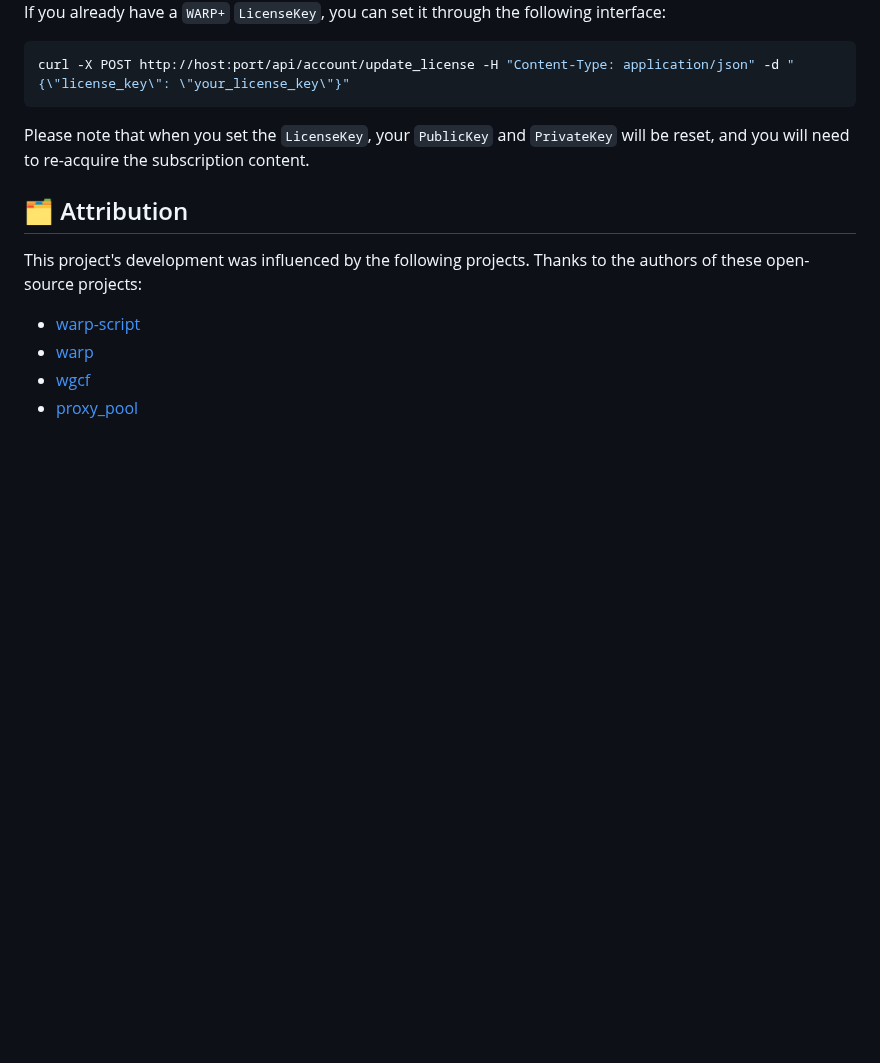
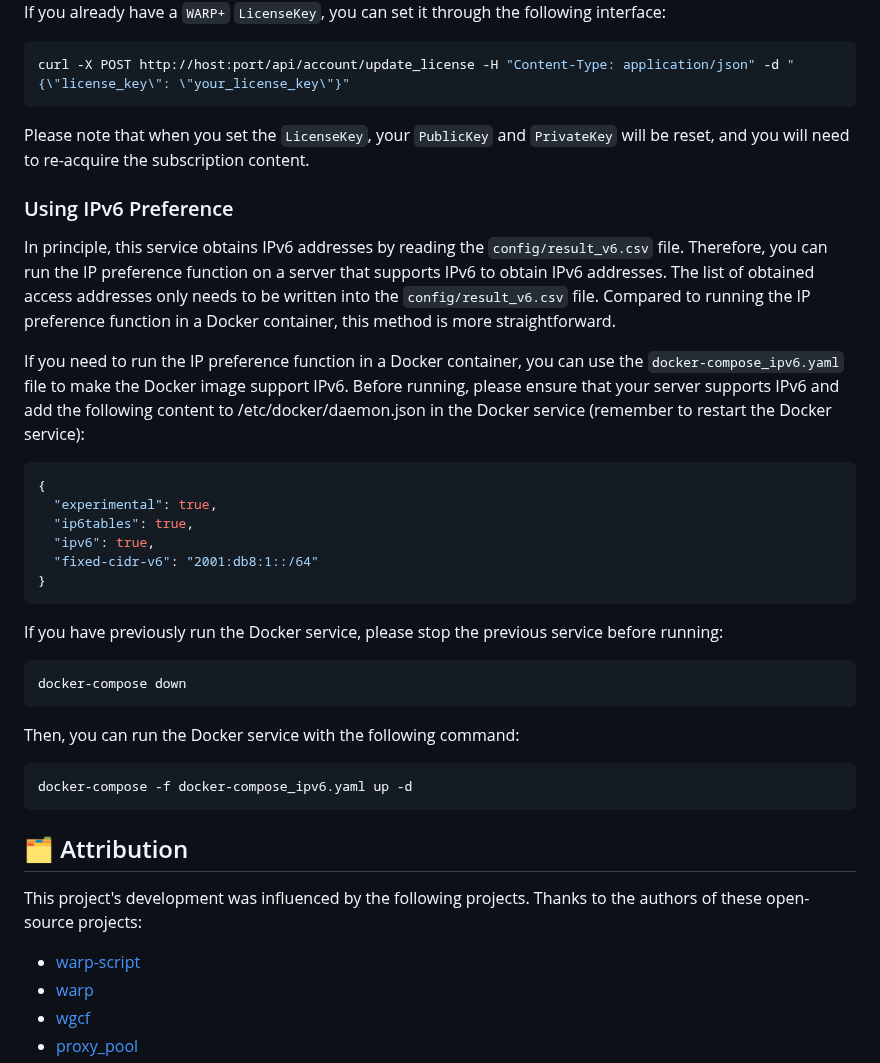
Before and after one commit to vvbbnn00/WARP-Clash-API, a Markdown page: README_en.md, the part around one of its changes. GitHub-like rendering; blank space fills up the shorter version.

Commit message:
docs: Add documentation for IPv6 optimization configuration

````diff
--- a/README_en.md
+++ b/README_en.md
@@ -158,6 +159,43 @@ Please note that when you set the `LicenseKey`, your `PublicKey` and
 `PrivateKey` will be reset, and you will need to re-acquire the subscription
 content.
 
+### Using IPv6 Preference
+
+In principle, this service obtains IPv6 addresses by reading
+the `config/result_v6.csv` file. Therefore, you can run the IP preference
+function on a server that supports IPv6 to obtain IPv6 addresses. The list of
+obtained access addresses only needs to be written into
+the `config/result_v6.csv` file. Compared to running the IP preference function
+in a Docker container, this method is more straightforward.
+
+If you need to run the IP preference function in a Docker container, you can use
+the `docker-compose_ipv6.yaml` file to make the Docker image support IPv6.
+Before running, please ensure that your server supports IPv6 and add the
+following content to /etc/docker/daemon.json in the Docker service (remember to
+restart the Docker service):
+
+```json
+{
+  "experimental": true,
+  "ip6tables": true,
+  "ipv6": true,
+  "fixed-cidr-v6": "2001:db8:1::/64"
+}
+```
+
+If you have previously run the Docker service, please stop the previous service
+before running:
+
+```bash
+docker-compose down
+```
+
+Then, you can run the Docker service with the following command:
+
+```bash
+docker-compose -f docker-compose_ipv6.yaml up -d
+```
+
 ## 🗂️ Attribution
 
 This project's development was influenced by the following projects.
````
Also changed, not shown: other parts of README_en.md (+4 -3 lines), README.md (+41 -5 lines).
